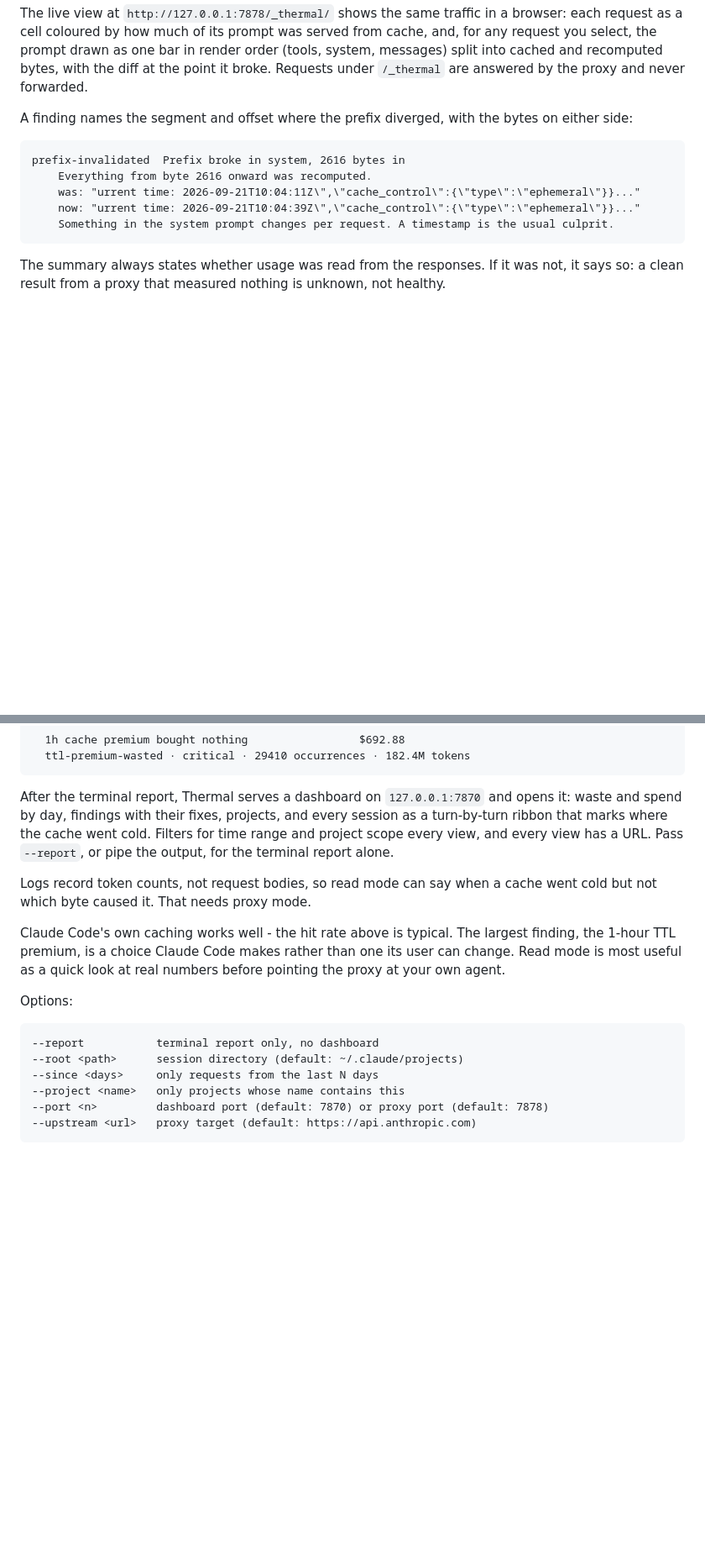
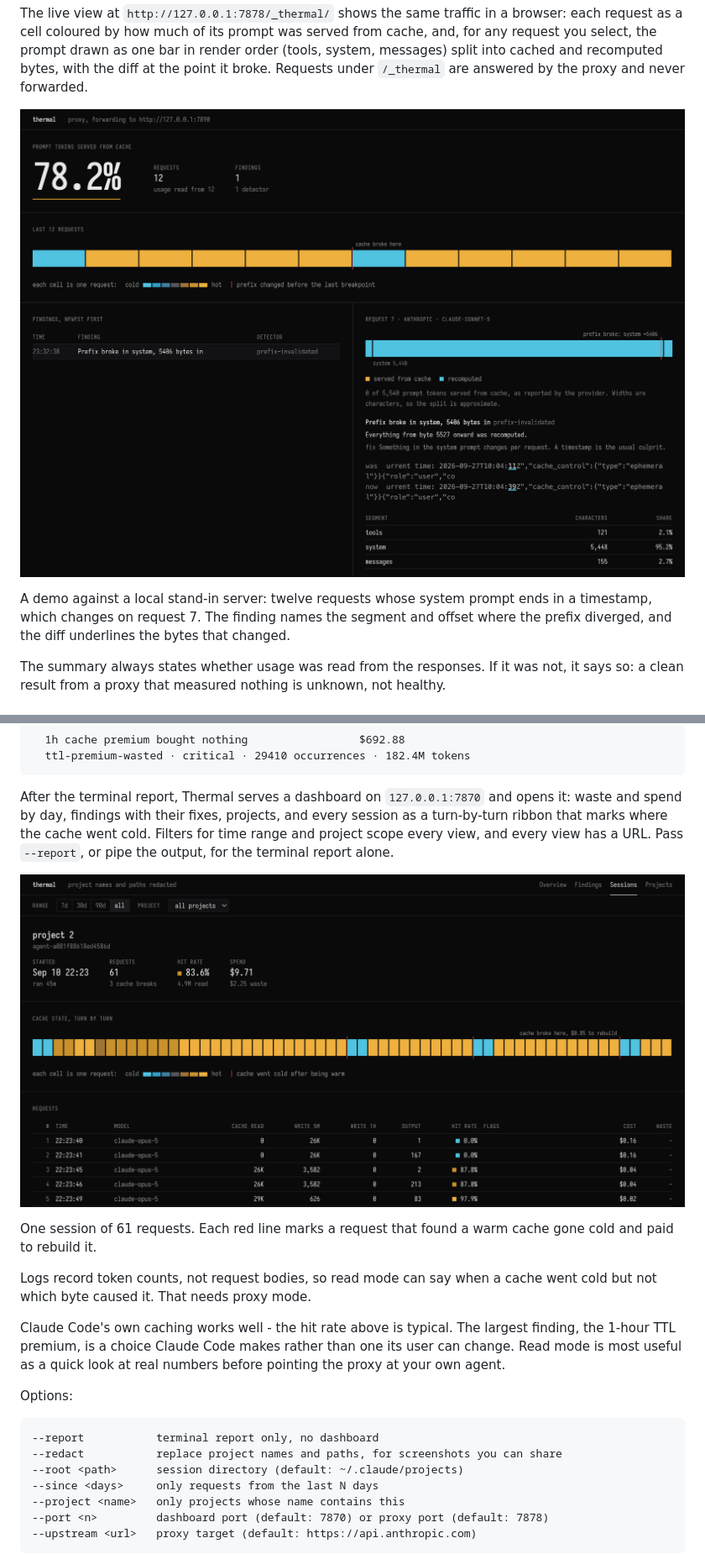
Before and after one commit to ujjwal502/thermal, a Markdown page: README.md, 2 parts joined by grey strips. Shown: that part at 84% size. Rendered like a GitHub page; pictures changed too: docs/live-view.png (added), docs/session.png (added); blank space fills up the shorter version.

Commit message:
Show the dashboard and live view in the README
Plain-text output lost the colour, which is the point: amber is served
from cache, cyan is paid for again. The dashboard and session captures
are real data run with --redact; the live view is a labelled demo against
a local stand-in server.

````diff
--- a/README.md
+++ b/README.md
@@ -51,16 +56,11 @@ render order (tools, system, messages) split into cached and recomputed bytes,
 with the diff at the point it broke. Requests under `/_thermal` are answered by
 the proxy and never forwarded.
 
-A finding names the segment and offset where the prefix diverged, with the bytes
-on either side:
+![Thermal live view: a ribbon of twelve requests with one cache break, the broken request drawn as a bar split into cached and recomputed bytes, and the diff at the break](docs/live-view.png)
 
-```
-prefix-invalidated  Prefix broke in system, 2616 bytes in
-    Everything from byte 2616 onward was recomputed.
-    was: "urrent time: 2026-09-21T10:04:11Z\",\"cache_control\":{\"type\":\"ephemeral\"}}..."
-    now: "urrent time: 2026-09-21T10:04:39Z\",\"cache_control\":{\"type\":\"ephemeral\"}}..."
-    Something in the system prompt changes per request. A timestamp is the usual culprit.
-```
+A demo against a local stand-in server: twelve requests whose system prompt ends
+in a timestamp, which changes on request 7. The finding names the segment and
+offset where the prefix diverged, and the diff underlines the bytes that changed.
 
 The summary always states whether usage was read from the responses. If it was
 not, it says so: a clean result from a proxy that measured nothing is unknown,
@@ -92,6 +92,11 @@ session as a turn-by-turn ribbon that marks where the cache went cold. Filters
 for time range and project scope every view, and every view has a URL. Pass
 `--report`, or pipe the output, for the terminal report alone.
 
+![One session as a ribbon of requests: amber cells served from cache, cyan cells recomputed, red lines where a warm cache went cold](docs/session.png)
+
+One session of 61 requests. Each red line marks a request that found a warm
+cache gone cold and paid to rebuild it.
+
 Logs record token counts, not request bodies, so read mode can say when a cache
 went cold but not which byte caused it. That needs proxy mode.
 
@@ -104,6 +109,7 @@ Options:
 
 ```
 --report           terminal report only, no dashboard
+--redact           replace project names and paths, for screenshots you can share
 --root <path>      session directory (default: ~/.claude/projects)
 --since <days>     only requests from the last N days
 --project <name>   only projects whose name contains this
````
Also changed, not shown: other parts of README.md (+5 -0 lines), docs/dashboard.png (added).
